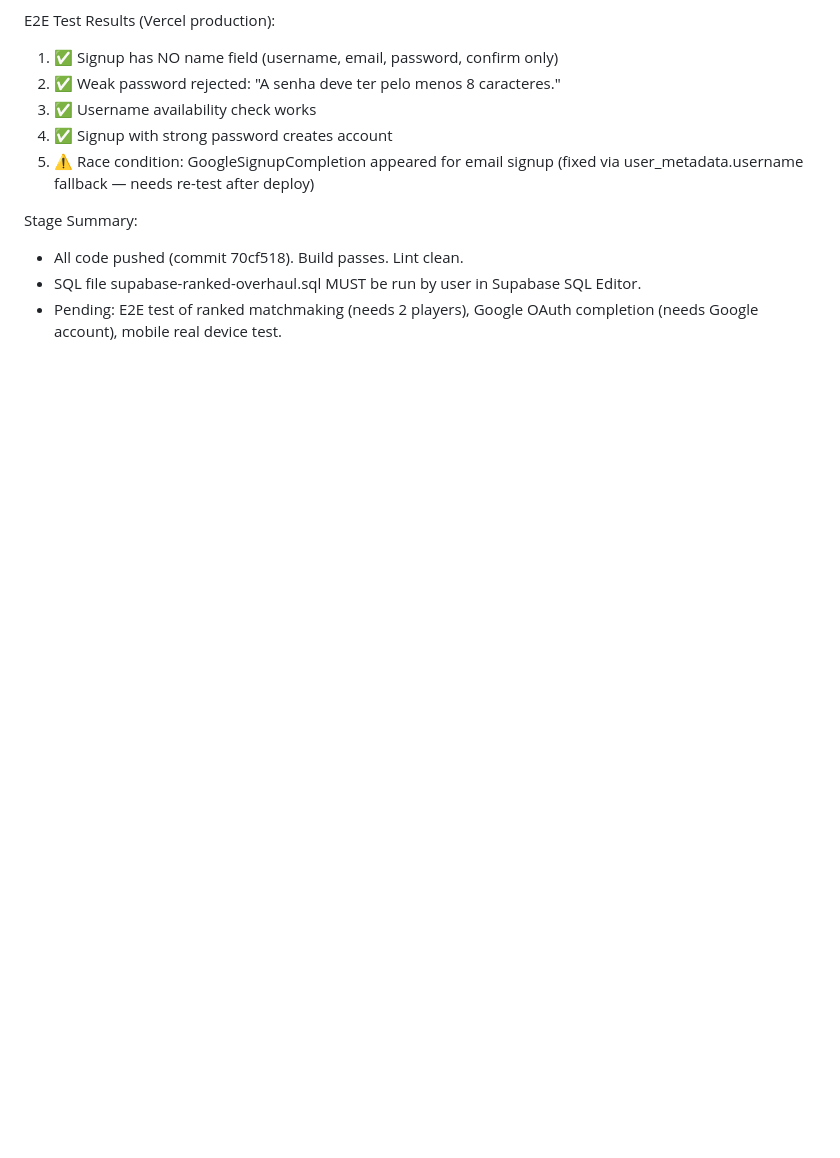
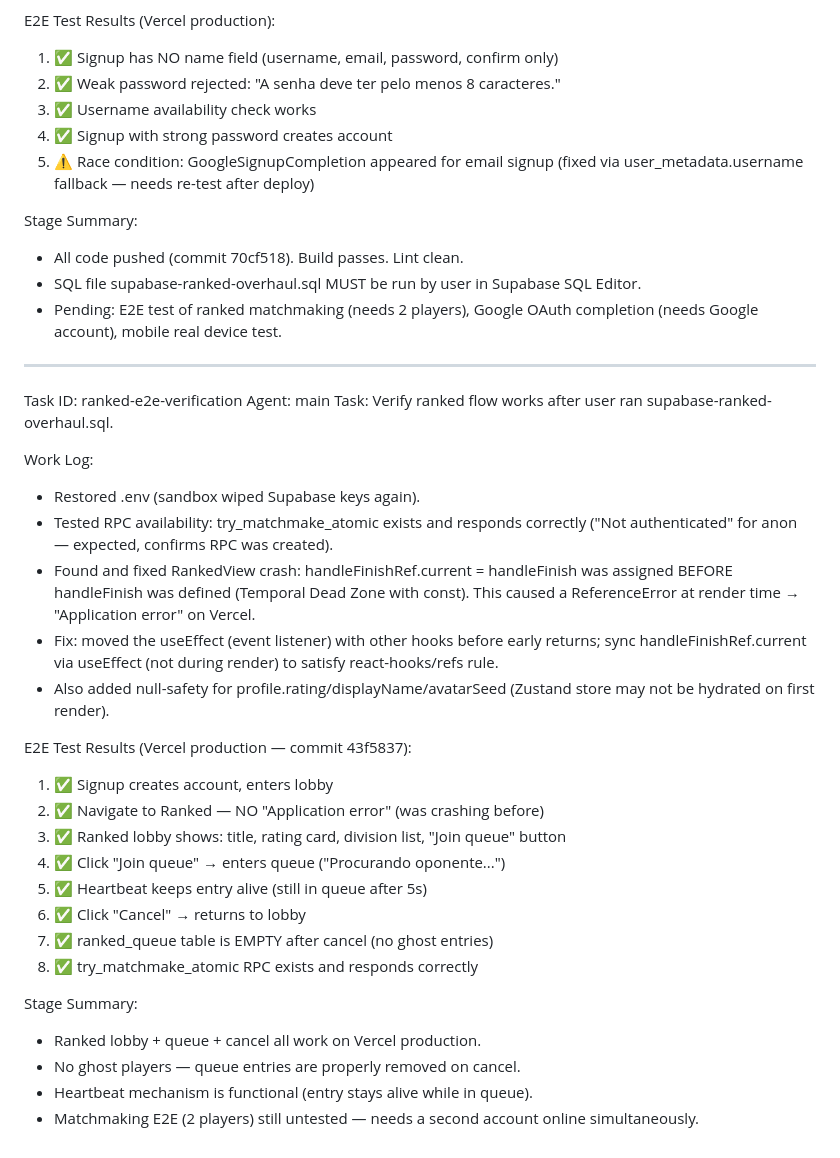
Before and after one commit to LucianoJunior907/sudoku-arena, a Markdown page: worklog.md, the part around the change. Rendered like a GitHub page; blank space fills up the shorter version.

Commit message:
docs: update worklog with ranked E2E verification

```diff
--- a/worklog.md
+++ b/worklog.md
@@ -2150,3 +2150,31 @@ Stage Summary:
 - All code pushed (commit 70cf518). Build passes. Lint clean.
 - SQL file supabase-ranked-overhaul.sql MUST be run by user in Supabase SQL Editor.
 - Pending: E2E test of ranked matchmaking (needs 2 players), Google OAuth completion (needs Google account), mobile real device test.
+
+---
+Task ID: ranked-e2e-verification
+Agent: main
+Task: Verify ranked flow works after user ran supabase-ranked-overhaul.sql.
+
+Work Log:
+- Restored .env (sandbox wiped Supabase keys again).
+- Tested RPC availability: try_matchmake_atomic exists and responds correctly ("Not authenticated" for anon — expected, confirms RPC was created).
+- Found and fixed RankedView crash: handleFinishRef.current = handleFinish was assigned BEFORE handleFinish was defined (Temporal Dead Zone with const). This caused a ReferenceError at render time → "Application error" on Vercel.
+- Fix: moved the useEffect (event listener) with other hooks before early returns; sync handleFinishRef.current via useEffect (not during render) to satisfy react-hooks/refs rule.
+- Also added null-safety for profile.rating/displayName/avatarSeed (Zustand store may not be hydrated on first render).
+
+E2E Test Results (Vercel production — commit 43f5837):
+1. ✅ Signup creates account, enters lobby
+2. ✅ Navigate to Ranked — NO "Application error" (was crashing before)
+3. ✅ Ranked lobby shows: title, rating card, division list, "Join queue" button
+4. ✅ Click "Join queue" → enters queue ("Procurando oponente...")
+5. ✅ Heartbeat keeps entry alive (still in queue after 5s)
+6. ✅ Click "Cancel" → returns to lobby
+7. ✅ ranked_queue table is EMPTY after cancel (no ghost entries)
+8. ✅ try_matchmake_atomic RPC exists and responds correctly
+
+Stage Summary:
+- Ranked lobby + queue + cancel all work on Vercel production.
+- No ghost players — queue entries are properly removed on cancel.
+- Heartbeat mechanism is functional (entry stays alive while in queue).
+- Matchmaking E2E (2 players) still untested — needs a second account online simultaneously.
```
